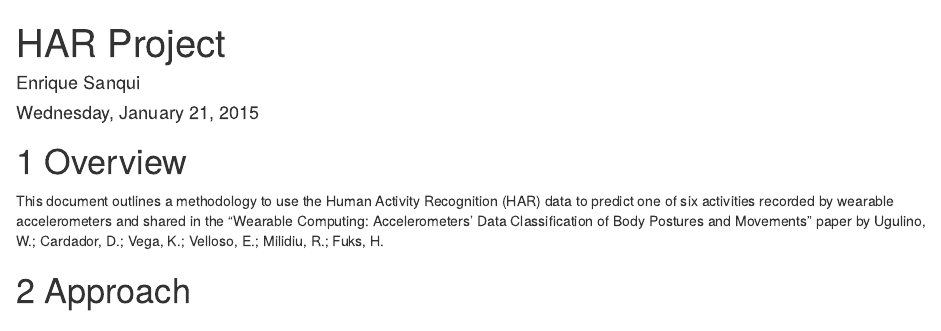
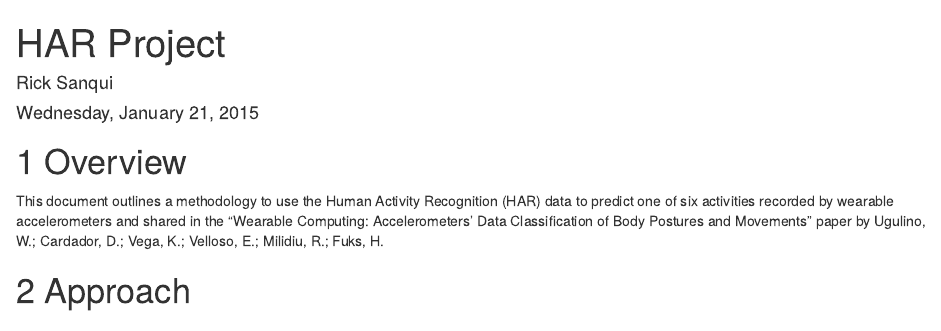
Before and after one commit to emsanqui/emsanqui.github.io, an R Markdown document (HAR Project 150121.Rmd): the page in a window 1100 px wide, from its top. Rendered offline with R 4.5, knitr and Pandoc, with nearby package versions; some code elsewhere in the file could not run offline.

Commit message:
PML HAR Project

```diff
--- a/HAR Project 150121.Rmd
+++ b/HAR Project 150121.Rmd
@@ -1,6 +1,6 @@
 ---
 title: "HAR Project"
-author: "Enrique Sanqui"
+author: "Rick Sanqui"
 date: "Wednesday, January 21, 2015"
 output:
   html_document:
```
Also changed, not shown: HAR_Project_150121.html.
